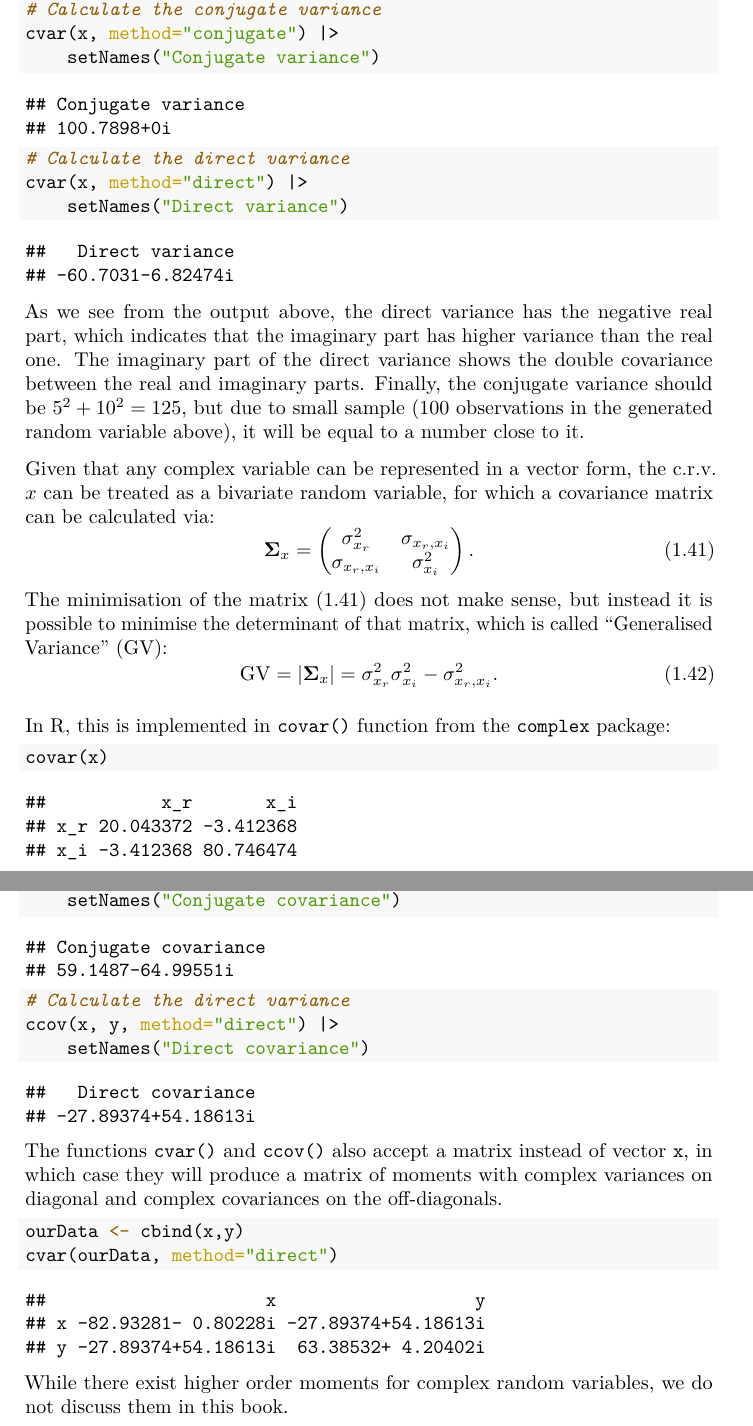
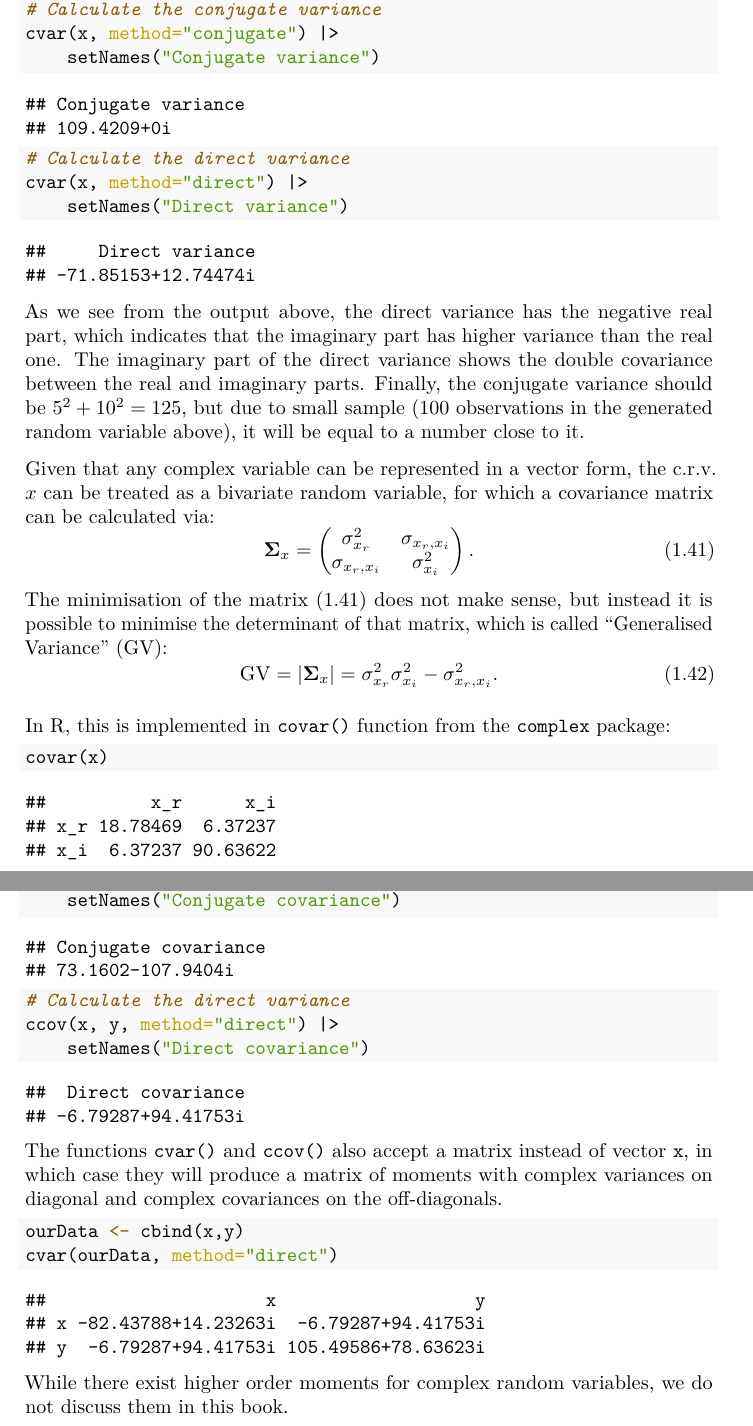
Before and after one commit to config-i1/complex-econometrics, a LaTeX book (_book/Svetunkov---Svetunkov---Complex-Dynamic-Models.tex): two parts of pages 22 and 24 of 57, joined at a grey line, cut so that both start at the same text. Compiled offline with pdfLaTeX.

Commit message:
New version of the book compiled

```diff
--- a/_book/Svetunkov---Svetunkov---Complex-Dynamic-Models.tex
+++ b/_book/Svetunkov---Svetunkov---Complex-Dynamic-Models.tex
@@ -656,7 +656,7 @@ In R, the conjugate and direct variances are available in \texttt{cvar()} functi
 
 \begin{verbatim}
 ## Conjugate variance
-## 100.7898+0i
+## 109.4209+0i
 \end{verbatim}
 
 \begin{Shaded}
@@ -668,8 +668,8 @@ In R, the conjugate and direct variances are available in \texttt{cvar()} functi
 \end{Shaded}
 
 \begin{verbatim}
-##   Direct variance
-## -60.7031-6.82474i
+##     Direct variance
+## -71.85153+12.74474i
 \end{verbatim}
 
 As we see from the output above, the direct variance has the negative real part, which indicates that the imaginary part has higher variance than the real one. The imaginary part of the direct variance shows the double covariance between the real and imaginary parts. Finally, the conjugate variance should be \(5^2 + 10^2 = 125\), but due to small sample (100 observations in the generated random variable above), it will be equal to a number close to it.
@@ -694,9 +694,9 @@ In R, this is implemented in \texttt{covar()} function from the \texttt{complex}
 \end{Shaded}
 
 \begin{verbatim}
-##           x_r       x_i
-## x_r 20.043372 -3.412368
-## x_i -3.412368 80.746474
+##          x_r      x_i
+## x_r 18.78469  6.37237
+## x_i  6.37237 90.63622
 \end{verbatim}
 
 The minimisation of GV, as can be seen from the formula \eqref{eq:crvMomentSecondGV}, implies the simultaneous minimisation of variances of real and imaginary parts and maximisation of the square of covariance between them, making the resulting distribution compacter and emphasising the potential relations between the real and imaginary parts of a c.r.v. For our example in R, the GV equals to:
@@ -775,7 +775,7 @@ In R, the complex covariances are implemented in \texttt{ccov()} function from t
 
 \begin{verbatim}
 ## Conjugate covariance
-## 59.1487-64.99551i
+## 73.1602-107.9404i
 \end{verbatim}
 
 \begin{Shaded}
@@ -787,8 +787,8 @@ In R, the complex covariances are implemented in \texttt{ccov()} function from t
 \end{Shaded}
 
 \begin{verbatim}
-##   Direct covariance
-## -27.89374+54.18613i
+##  Direct covariance
+## -6.79287+94.41753i
 \end{verbatim}
 
 The functions \texttt{cvar()} and \texttt{ccov()} also accept a matrix instead of vector \texttt{x}, in which case they will produce a matrix of moments with complex variances on diagonal and complex covariances on the off-diagonals.
@@ -802,8 +802,8 @@ The functions \texttt{cvar()} and \texttt{ccov()} also accept a matrix instead o
 
 \begin{verbatim}
 ##                     x                   y
-## x -82.93281- 0.80228i -27.89374+54.18613i
-## y -27.89374+54.18613i  63.38532+ 4.20402i
+## x -82.43788+14.23263i  -6.79287+94.41753i
+## y  -6.79287+94.41753i 105.49586+78.63623i
 \end{verbatim}
 
 While there exist higher order moments for complex random variables, we do not discuss them in this book.
```
Also changed, not shown: _book/Svetunkov---Svetunkov---Complex-Dynamic-Models.pdf, _bookdown_files/Svetunkov---Svetunkov---Complex-Dynamic-Models_files/figure-latex/clsScatter-1.pdf, _bookdown_files/Svetunkov---Svetunkov---Complex-Dynamic-Models_files/figure-latex/complexCartesianvsPolar-1.pdf, _bookdown_files/Svetunkov---Svetunkov---Complex-Dynamic-Models_files/figure-latex/complexPlane-1.pdf, _bookdown_files/Svetunkov---Svetunkov---Complex-Dynamic-Models_files/figure-latex/complexPlaneCircle-1.pdf, _bookdown_files/Svetunkov---Svetunkov---Complex-Dynamic-Models_files/figure-latex/complexPlaneMultiplication-1.pdf, _bookdown_files/Svetunkov---Svetunkov---Complex-Dynamic-Models_files/figure-latex/complexPlanePolar-1.pdf, _bookdown_files/Svetunkov---Svetunkov---Complex-Dynamic-Models_files/figure-latex/crvCorConjugate-1.pdf, _bookdown_files/Svetunkov---Svetunkov---Complex-Dynamic-Models_files/figure-latex/crvCorConjugateMDS-1.pdf, _book/Svetunkov---Svetunkov---Complex-Dynamic-Models.tex (18 more changed lines), 13 other files.
